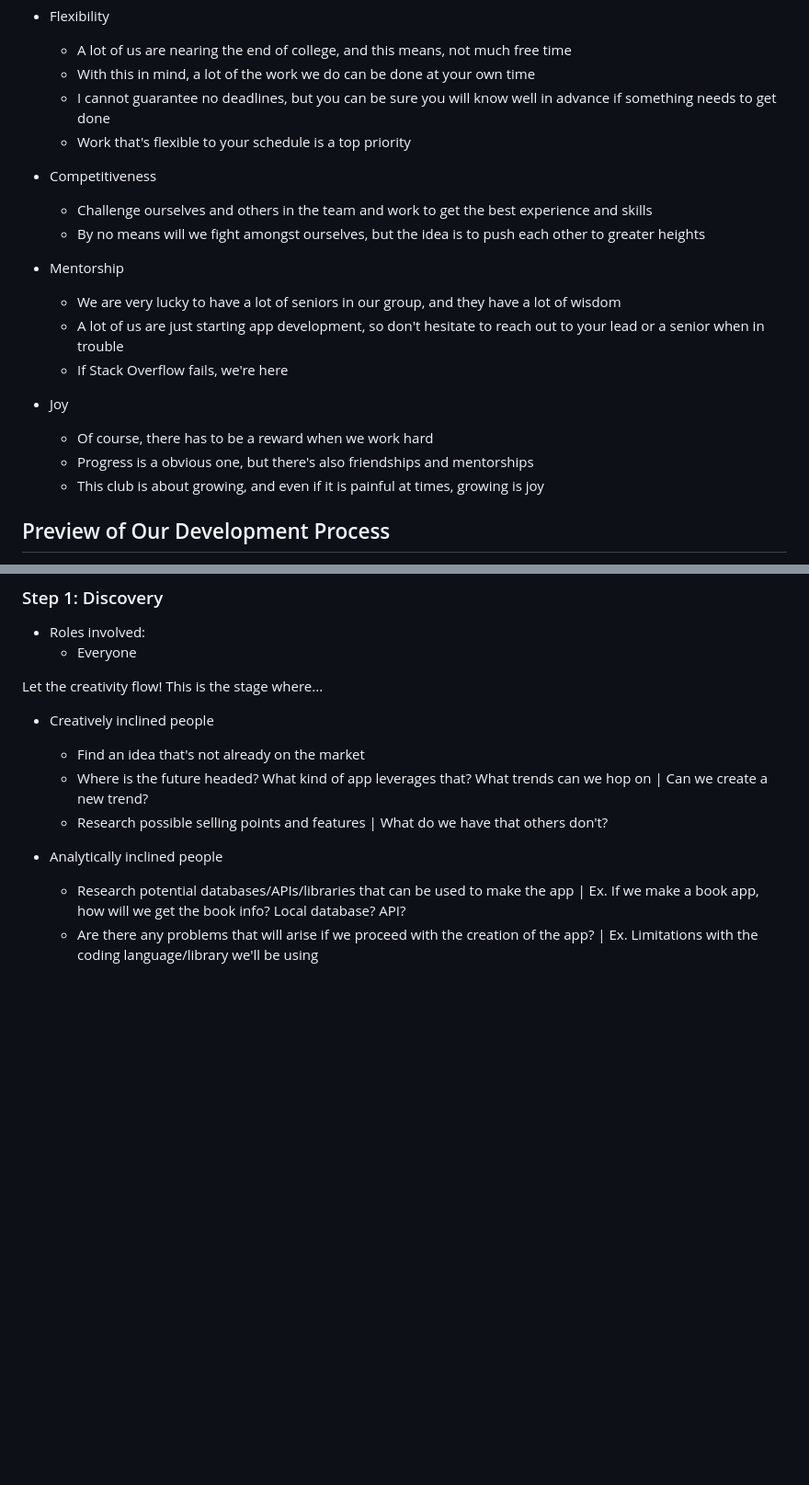
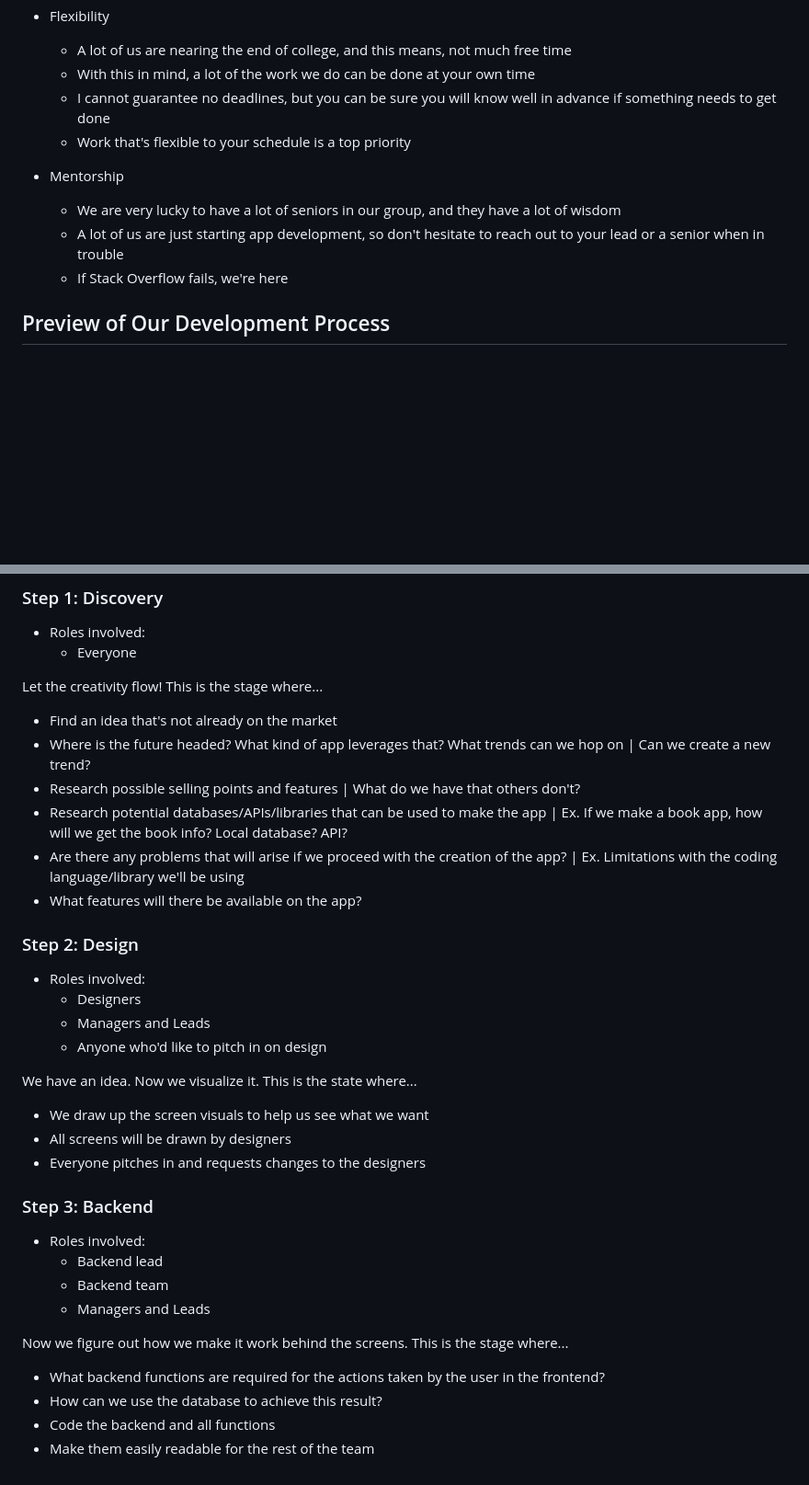
Before and after one commit to acm-uic/student-task-manager-sig-mobile-dev, a Markdown page: README.md, 2 parts joined by grey strips. Shown: that part at 92% size. Drawn GitHub-style; blank space fills up the shorter version.

```diff
--- a/README.md
+++ b/README.md
@@ -32,19 +32,10 @@ Here's the type of team enviroment I'm working to build. Let me know if anyone h
     - I cannot guarantee no deadlines, but you can be sure you will know well in advance if something needs to get done
     - Work that's flexible to your schedule is a top priority
 
-- Competitiveness
-    - Challenge ourselves and others in the team and work to get the best experience and skills
-    - By no means will we fight amongst ourselves, but the idea is to push each other to greater heights
-
 - Mentorship
     - We are very lucky to have a lot of seniors in our group, and they have a lot of wisdom
     - A lot of us are just starting app development, so don't hesitate to reach out to your lead or a senior when in trouble
     - If Stack Overflow fails, we're here
-
-- Joy
-    - Of course, there has to be a reward when we work hard
-    - Progress is a obvious one, but there's also friendships and mentorships
-    - This club is about growing, and even if it is painful at times, growing is joy
 
 
 ## Preview of Our Development Process
@@ -59,11 +50,32 @@ Here are the basic steps I found, we'll be using this process for all our projec
   - Everyone
 
 Let the creativity flow! This is the stage where...
-  - Creatively inclined people
-    - Find an idea that's not already on the market
-    - Where is the future headed? What kind of app leverages that? What trends can we hop on | Can we create a new trend?
-    - Research possible selling points and features | What do we have that others don't?
+  - Find an idea that's not already on the market
+  - Where is the future headed? What kind of app leverages that? What trends can we hop on | Can we create a new trend?
+  - Research possible selling points and features | What do we have that others don't?
+  - Research potential databases/APIs/libraries that can be used to make the app | Ex. If we make a book app, how will we get the book info? Local database? API?
+  - Are there any problems that will arise if we proceed with the creation of the app? | Ex. Limitations with the coding language/library we'll be using
+  - What features will there be available on the app?
 
-  - Analytically inclined people
-    - Research potential databases/APIs/libraries that can be used to make the app | Ex. If we make a book app, how will we get the book info? Local database? API?
-    - Are there any problems that will arise if we proceed with the creation of the app? | Ex. Limitations with the coding language/library we'll be using
+### Step 2: Design
+- Roles involved:
+  - Designers
+  - Managers and Leads
+  - Anyone who'd like to pitch in on design
+
+We have an idea. Now we visualize it. This is the state where...
+  - We draw up the screen visuals to help us see what we want
+  - All screens will be drawn by designers
+  - Everyone pitches in and requests changes to the designers
+
+### Step 3: Backend
+- Roles involved:
+  - Backend lead
+  - Backend team
+  - Managers and Leads
+
+Now we figure out how we make it work behind the screens. This is the stage where...
+  - What backend functions are required for the actions taken by the user in the frontend?
+  - How can we use the database to achieve this result?
+  - Code the backend and all functions
+  - Make them easily readable for the rest of the team
```
